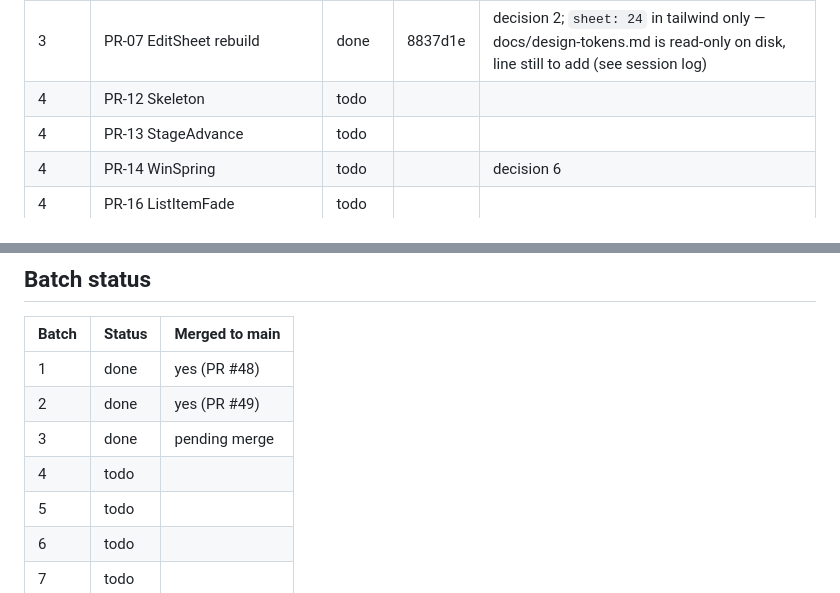
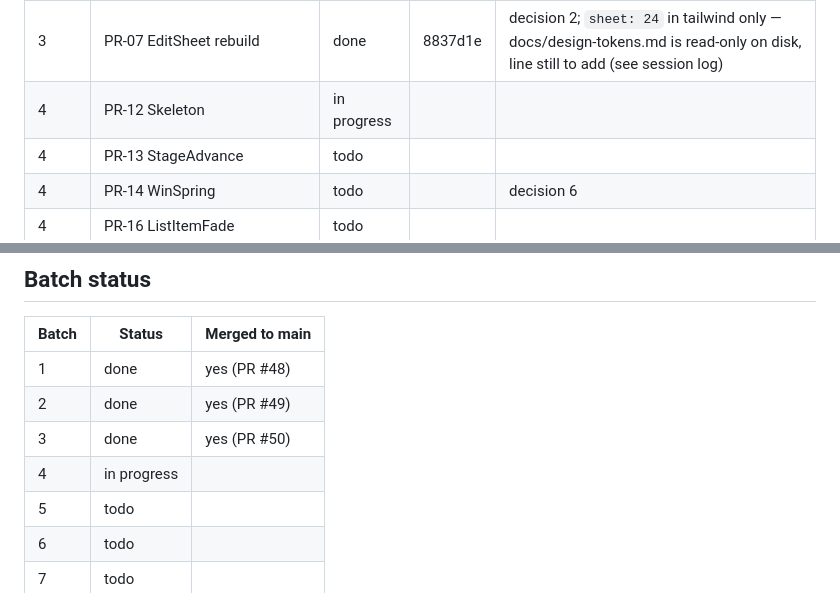
Before and after one commit to KeshavPeri/biz, a Markdown page: docs/ui-audit/REMEDIATION-PROGRESS.md, 2 parts joined by grey strips. GitHub-like rendering.

Commit message:
docs(ui-audit): correct stale batch-3 merge status, start batch 4
Batch 3 (PR #50) was already merged to main; the progress doc still said
"pending merge". Also marks batch 4 in progress.

Co-Authored-By: Claude Sonnet 5 <noreply@anthropic.com>

```diff
--- a/docs/ui-audit/REMEDIATION-PROGRESS.md
+++ b/docs/ui-audit/REMEDIATION-PROGRESS.md
@@ -14,7 +14,7 @@ Status values: todo · in progress · done · blocked (reason).
 | 2 | PR-05 Migrate hand-rolled buttons | done | 0902816 | all labelled action buttons in deal/* (not just the named helpers); rows/chips/star pickers left for later PRs |
 | 3 | PR-06 Liquid Glass nav + useTabBarInset | done | 89e5419 | decision 4; Chat dot bound to real unread (ink, like the inbox badge) |
 | 3 | PR-07 EditSheet rebuild | done | 8837d1e | decision 2; `sheet: 24` in tailwind only — docs/design-tokens.md is read-only on disk, line still to add (see session log) |
-| 4 | PR-12 Skeleton | todo | | |
+| 4 | PR-12 Skeleton | in progress | | |
 | 4 | PR-13 StageAdvance | todo | | |
 | 4 | PR-14 WinSpring | todo | | decision 6 |
 | 4 | PR-16 ListItemFade | todo | | |
@@ -36,8 +36,8 @@ Status values: todo · in progress · done · blocked (reason).
 |---|---|---|
 | 1 | done | yes (PR #48) |
 | 2 | done | yes (PR #49) |
-| 3 | done | pending merge |
-| 4 | todo | |
+| 3 | done | yes (PR #50) |
+| 4 | in progress | |
 | 5 | todo | |
 | 6 | todo | |
 | 7 | todo | |
```
